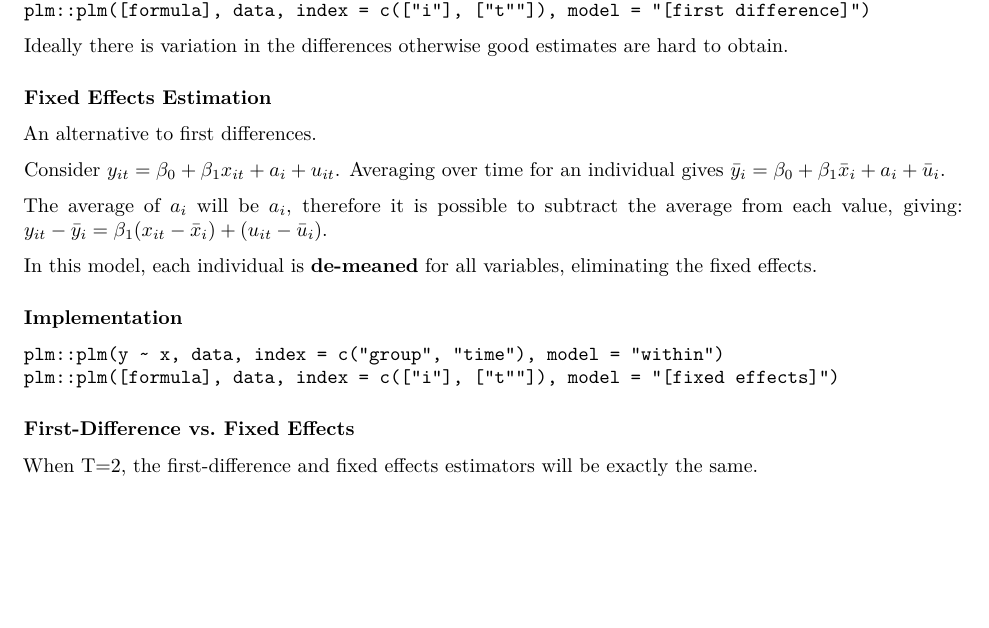
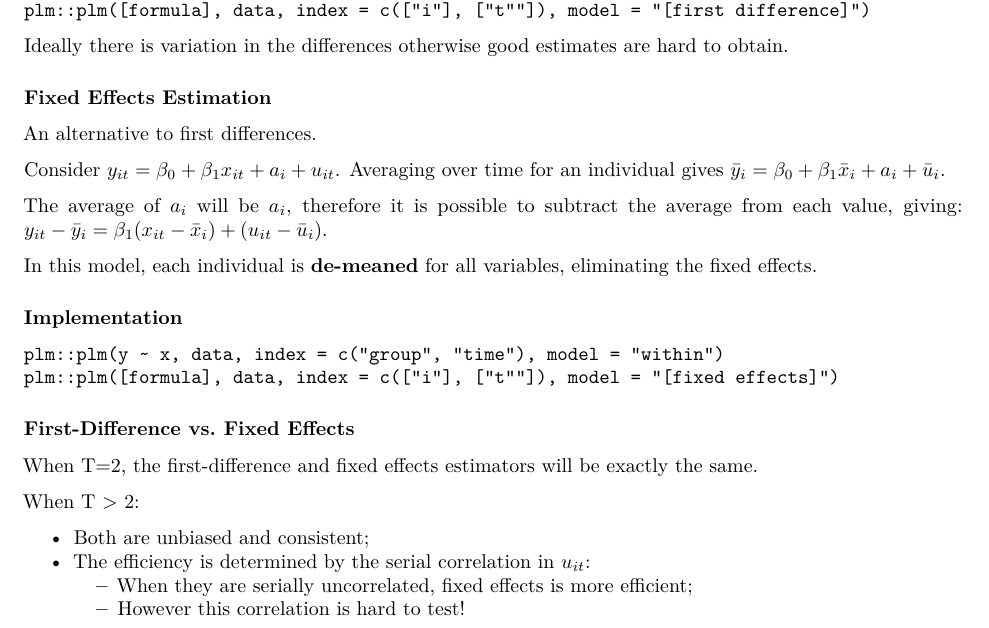
Before and after one commit to Jim89/icl, an R Markdown document (stats_and_econ/notes/L0012.Rmd): part of page 2 of 2, cut so that both start at the same text, the shorter picture padded with empty space. Rendered offline with R 4.5, knitr and Pandoc, then LaTeX, with nearby package versions.

Commit message:
Finish notes for panel data

```diff
--- a/stats_and_econ/notes/L0012.Rmd
+++ b/stats_and_econ/notes/L0012.Rmd
@@ -100,3 +100,10 @@ plm::plm([formula], data, index = c(["i"], ["t""]), model = "[fixed effects]")
 ### First-Difference vs. Fixed Effects
 
 When T=2, the first-difference and fixed effects estimators will be exactly the same.
+
+When T > 2:
+
+* Both are unbiased and consistent;
+* The efficiency is determined by the serial correlation in $u_{it}$:
+    * When they are serially uncorrelated, fixed effects is more efficient;
+    * However this correlation is hard to test!
```
